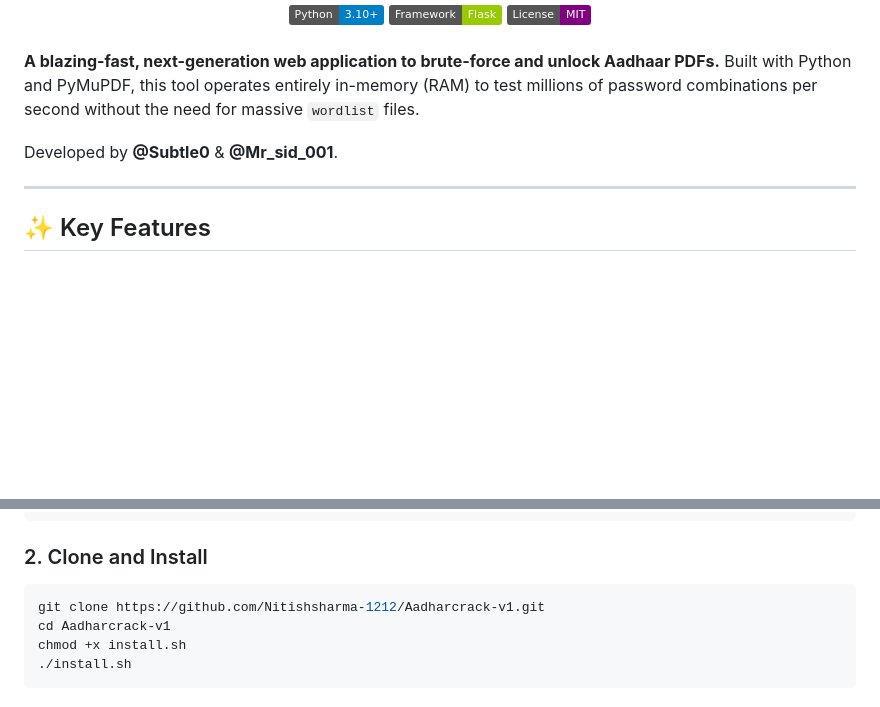
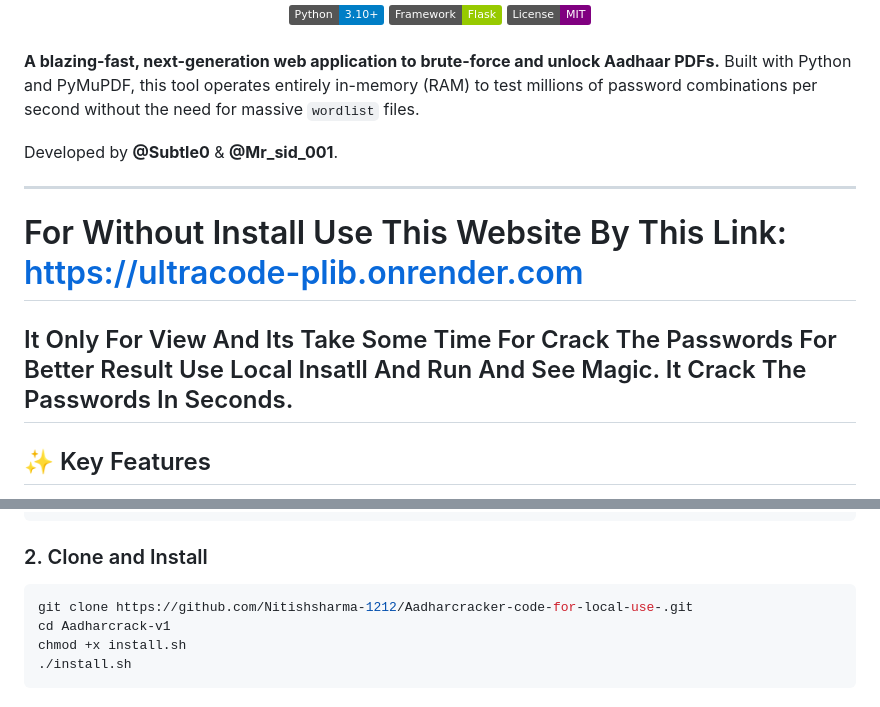
Before and after one commit to Nitishsharma-1212/Aadharcracker-code-for-local-use-, a Markdown page: README.md, 2 parts joined by grey strips. GitHub-like rendering; badges without logos; blank space fills up the shorter version.

````diff
--- a/README.md
+++ b/README.md
@@ -13,6 +13,10 @@ Built with Python and PyMuPDF, this tool operates entirely in-memory (RAM) to te
 
 Developed by **@Subtle0** & **@Mr_sid_001**.
 
+---
+# For Without Install Use This Website By This Link: https://ultracode-plib.onrender.com
+It Only For View And Its Take Some Time For Crack The Passwords For Better Result Use Local Insatll And Run And See Magic.
+It Crack The Passwords In Seconds.
 ---
 
 ## ✨ Key Features
@@ -48,7 +52,7 @@ sudo apt install python3 python3-venv python3-pip -y
 
 ### 2. Clone and Install
 ```bash
-git clone https://github.com/Nitishsharma-1212/Aadharcrack-v1.git
+git clone https://github.com/Nitishsharma-1212/Aadharcracker-code-for-local-use-.git
 cd Aadharcrack-v1
 chmod +x install.sh
 ./install.sh
````
